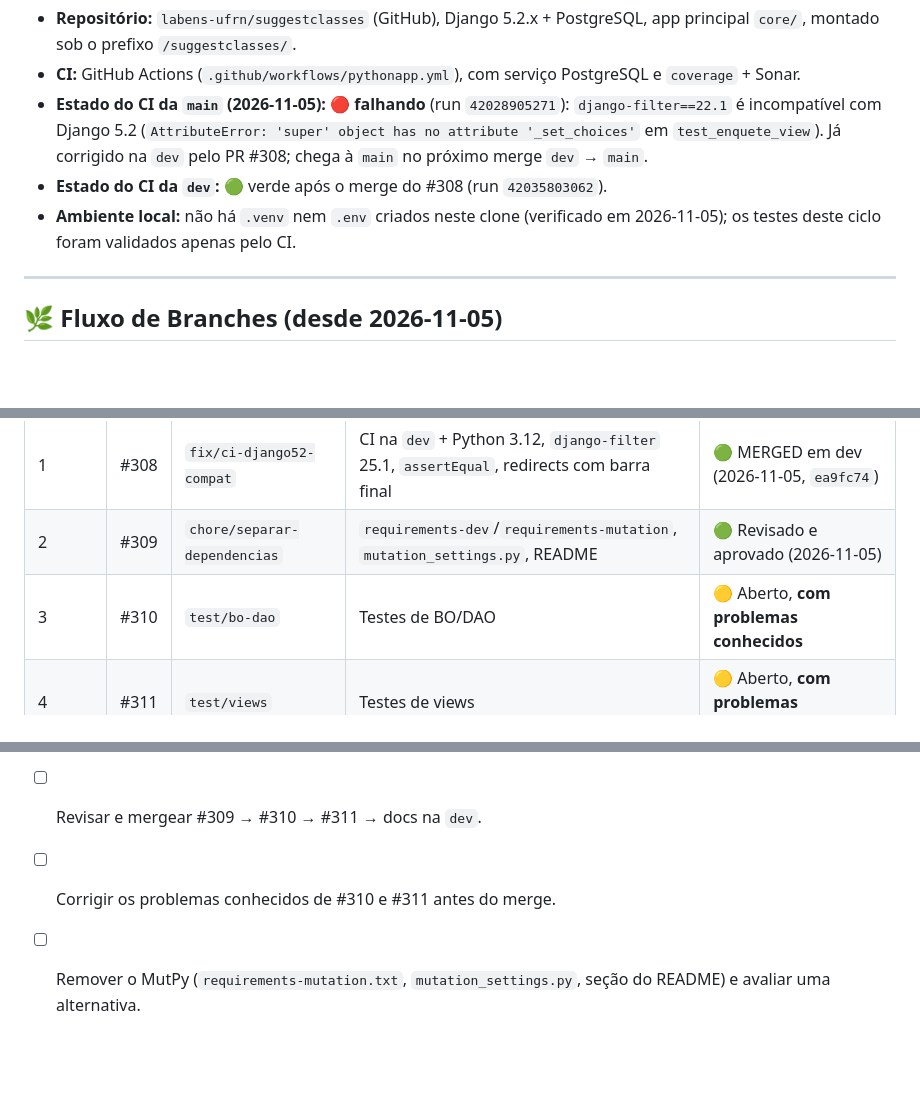
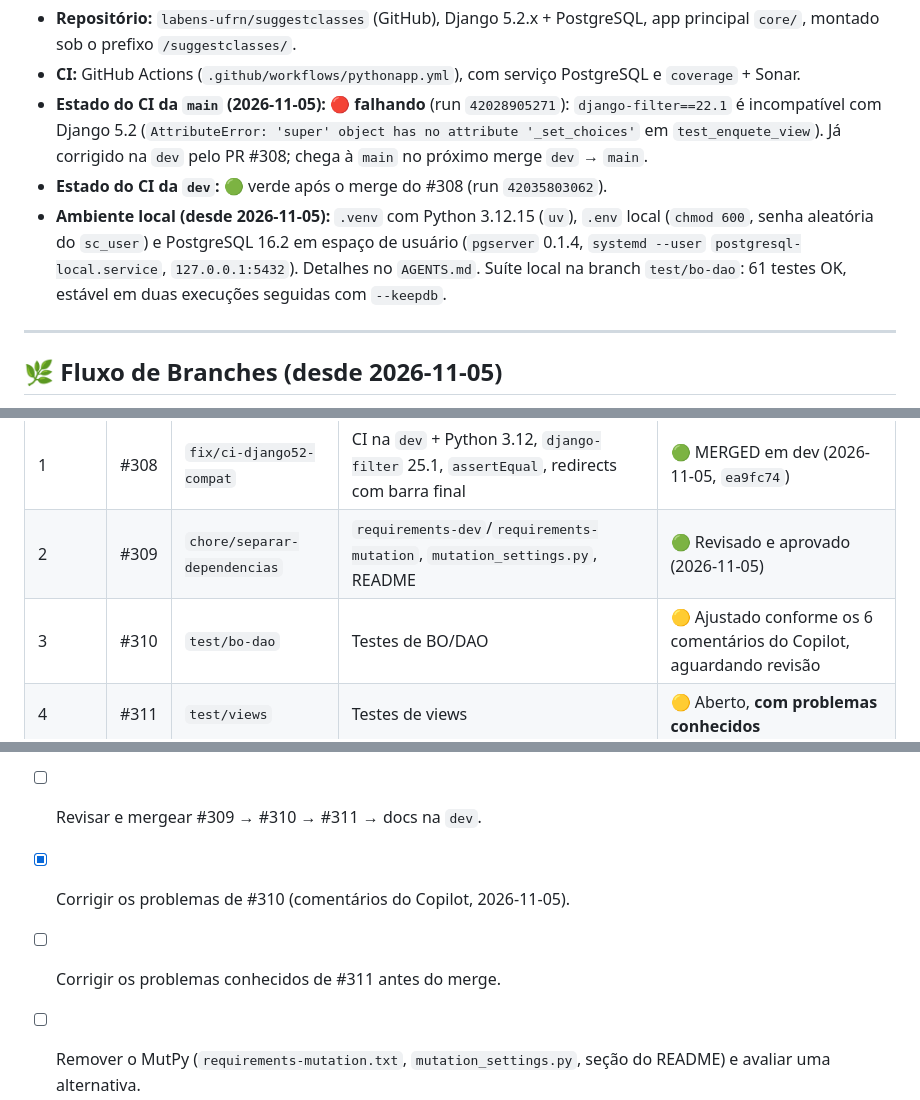
Before and after one commit to labens-ufrn/suggestclasses, a Markdown page: MEMORY.md, 3 parts joined by grey strips. GitHub-like rendering; blank space fills up the shorter version.

```diff
--- a/MEMORY.md
+++ b/MEMORY.md
@@ -18,9 +18,12 @@ aprendizados, pull requests em andamento e pendências. Leia também o
   `test_enquete_view`). Já corrigido na `dev` pelo PR #308; chega à `main` no
   próximo merge `dev` → `main`.
 - **Estado do CI da `dev`:** 🟢 verde após o merge do #308 (run `42035803062`).
-- **Ambiente local:** não há `.venv` nem `.env` criados neste clone
-  (verificado em 2026-11-05); os testes deste ciclo foram validados apenas
-  pelo CI.
+- **Ambiente local (desde 2026-11-05):** `.venv` com Python 3.12.15 (`uv`),
+  `.env` local (`chmod 600`, senha aleatória do `sc_user`) e PostgreSQL 16.2
+  em espaço de usuário (`pgserver` 0.1.4, `systemd --user`
+  `postgresql-local.service`, `127.0.0.1:5432`). Detalhes no `AGENTS.md`.
+  Suíte local na branch `test/bo-dao`: 61 testes OK, estável em duas
+  execuções seguidas com `--keepdb`.
 
 ---
 
@@ -46,7 +49,7 @@ Integração na dev** (#15, criada em 2026-11-05, sem prazo). O #308 tem os labe
 |---|---|---|---|---|
 | 1 | #308 | `fix/ci-django52-compat` | CI na `dev` + Python 3.12, `django-filter` 25.1, `assertEqual`, redirects com barra final | 🟢 MERGED em dev (2026-11-05, `ea9fc74`) |
 | 2 | #309 | `chore/separar-dependencias` | `requirements-dev`/`requirements-mutation`, `mutation_settings.py`, README | 🟢 Revisado e aprovado (2026-11-05) |
-| 3 | #310 | `test/bo-dao` | Testes de BO/DAO | 🟡 Aberto, **com problemas conhecidos** |
+| 3 | #310 | `test/bo-dao` | Testes de BO/DAO | 🟡 Ajustado conforme os 6 comentários do Copilot, aguardando revisão |
 | 4 | #311 | `test/views` | Testes de views | 🟡 Aberto, **com problemas conhecidos** |
 | 5 | — | `docs/agents-memory` | `AGENTS.md` (fluxo de branches) + este `MEMORY.md` | 🟡 Aberto, aguardando revisão |
 
@@ -100,7 +103,8 @@ Integração na dev** (#15, criada em 2026-11-05, sem prazo). O #308 tem os labe
 
 - [x] Revisar e mergear #308 (2026-11-05).
 - [ ] Revisar e mergear #309 → #310 → #311 → docs na `dev`.
-- [ ] Corrigir os problemas conhecidos de #310 e #311 antes do merge.
+- [x] Corrigir os problemas de #310 (comentários do Copilot, 2026-11-05).
+- [ ] Corrigir os problemas conhecidos de #311 antes do merge.
 - [ ] Remover o MutPy (`requirements-mutation.txt`, `mutation_settings.py`,
       seção do README) e avaliar uma alternativa.
 - [ ] Fechar o PR #253.
```
Also changed, not shown: AGENTS.md (+13 -1 lines).
